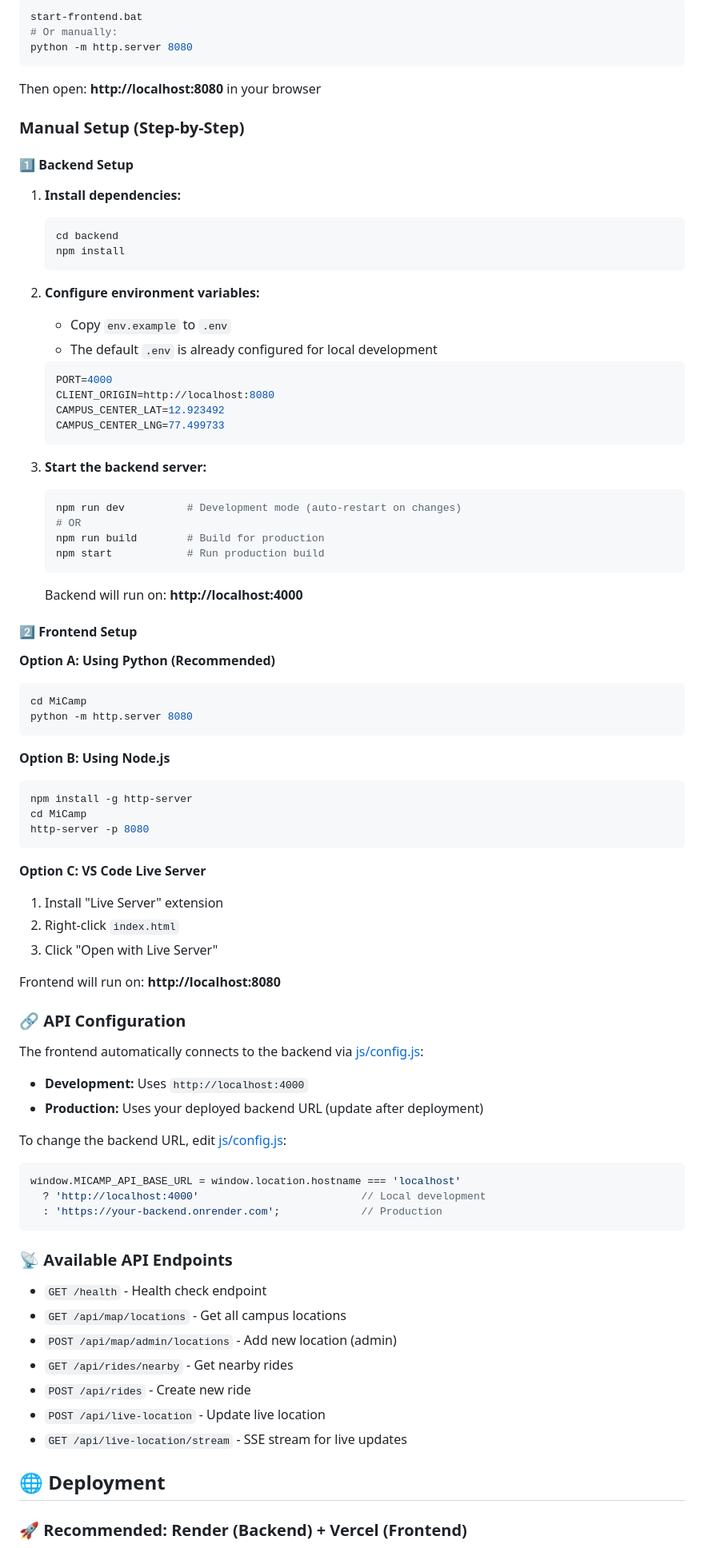
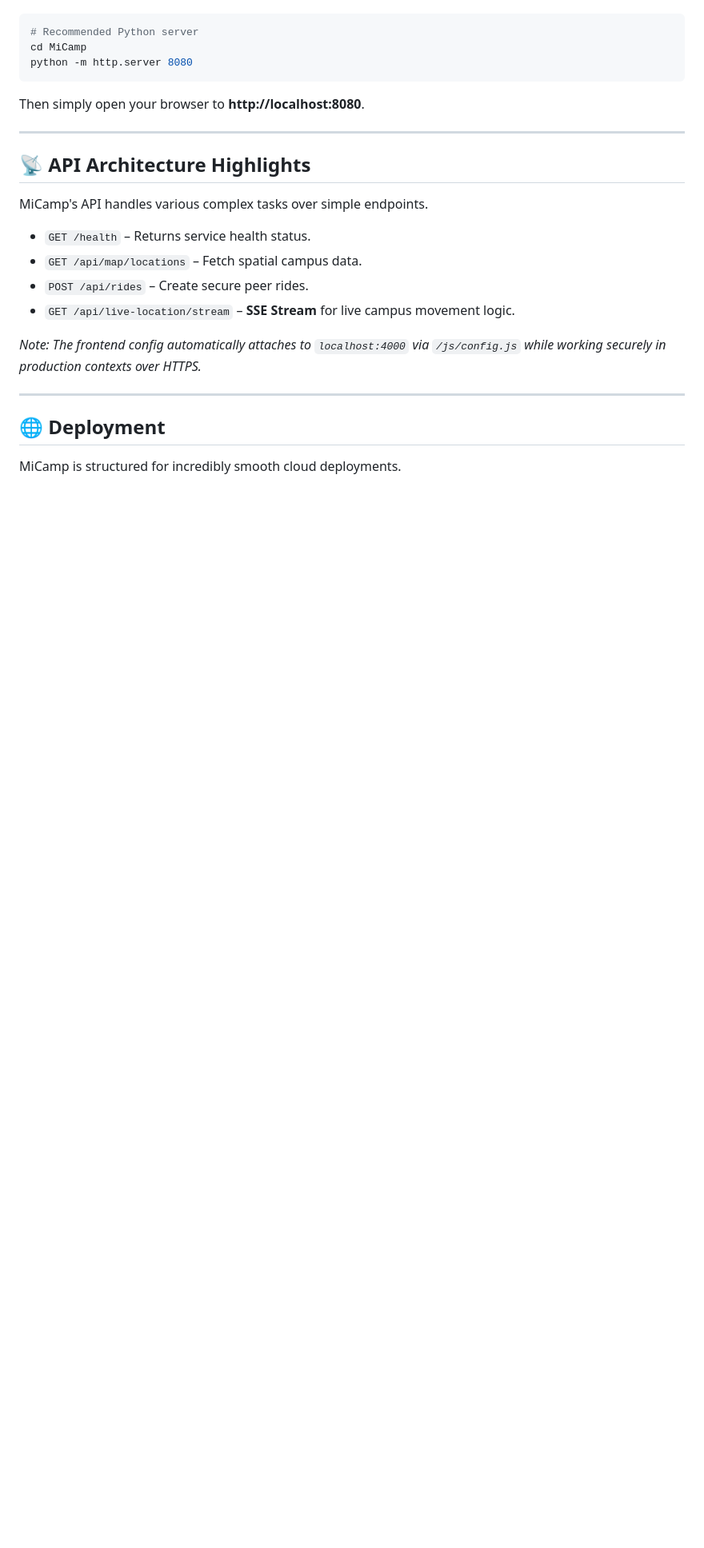
Before and after one commit to Rajadi16/MiCamp, a Markdown page: README.md, the part around the change printed below. Shown: that part at 80% size. Drawn GitHub-style; blank space fills up the shorter version.

````diff
--- a/README.md
+++ b/README.md
@@ -89,87 +119,26 @@ npm run dev
 ```bash
-start-frontend.bat
-# Or manually:
-python -m http.server 8080
-```
-
-Then open: **http://localhost:8080** in your browser
-
-### Manual Setup (Step-by-Step)
-
-#### 1️⃣ Backend Setup
-
-1. **Install dependencies:**
-   ```bash
-   cd backend
-   npm install
-   ```
-
-2. **Configure environment variables:**
-   - Copy `env.example` to `.env`
-   - The default `.env` is already configured for local development
-   ```env
-   PORT=4000
-   CLIENT_ORIGIN=http://localhost:8080
-   CAMPUS_CENTER_LAT=12.923492
-   CAMPUS_CENTER_LNG=77.499733
-   ```
-
-3. **Start the backend server:**
-   ```bash
-   npm run dev          # Development mode (auto-restart on changes)
-   # OR
-   npm run build        # Build for production
-   npm start            # Run production build
-   ```
-
-   Backend will run on: **http://localhost:4000**
-
-#### 2️⃣ Frontend Setup
-
-**Option A: Using Python (Recommended)**
-```bash
+# Recommended Python server
 cd MiCamp
 python -m http.server 8080
 ```
+Then simply open your browser to **http://localhost:8080**.
 
-**Option B: Using Node.js**
-```bash
-npm install -g http-server
-cd MiCamp
-http-server -p 8080
-```
+---
 
-**Option C: VS Code Live Server**
-1. Install "Live Server" extension
-2. Right-click `index.html`
-3. Click "Open with Live Server"
+## 📡 API Architecture Highlights
 
-Frontend will run on: **http://localhost:8080**
+MiCamp's API handles various complex tasks over simple endpoints.
 
-### 🔗 API Configuration
+- `GET /health` – Returns service health status.
+- `GET /api/map/locations` – Fetch spatial campus data.
+- `POST /api/rides` – Create secure peer rides.
+- `GET /api/live-location/stream` – **SSE Stream** for live campus movement logic.
 
-The frontend automatically connects to the backend via [js/config.js](js/config.js):
-- **Development:** Uses `http://localhost:4000`
-- **Production:** Uses your deployed backend URL (update after deployment)
+*Note: The frontend config automatically attaches to `localhost:4000` via `/js/config.js` while working securely in production contexts over HTTPS.*
 
-To change the backend URL, edit [js/config.js](js/config.js):
-```javascript
-window.MICAMP_API_BASE_URL = window.location.hostname === 'localhost'
-  ? 'http://localhost:4000'                          // Local development
-  : 'https://your-backend.onrender.com';             // Production
-```
-
-### 📡 Available API Endpoints
-
-- `GET /health` - Health check endpoint
-- `GET /api/map/locations` - Get all campus locations
-- `POST /api/map/admin/locations` - Add new location (admin)
-- `GET /api/rides/nearby` - Get nearby rides
-- `POST /api/rides` - Create new ride
-- `POST /api/live-location` - Update live location
-- `GET /api/live-location/stream` - SSE stream for live updates
+---
 
 ## 🌐 Deployment
 
-### 🚀 Recommended: Render (Backend) + Vercel (Frontend)
+MiCamp is structured for incredibly smooth cloud deployments.
 
````
Also changed, not shown: other parts of README.md (+118 -161 lines), assets/screenshots/features.png (added), assets/screenshots/homepage.png (added).
